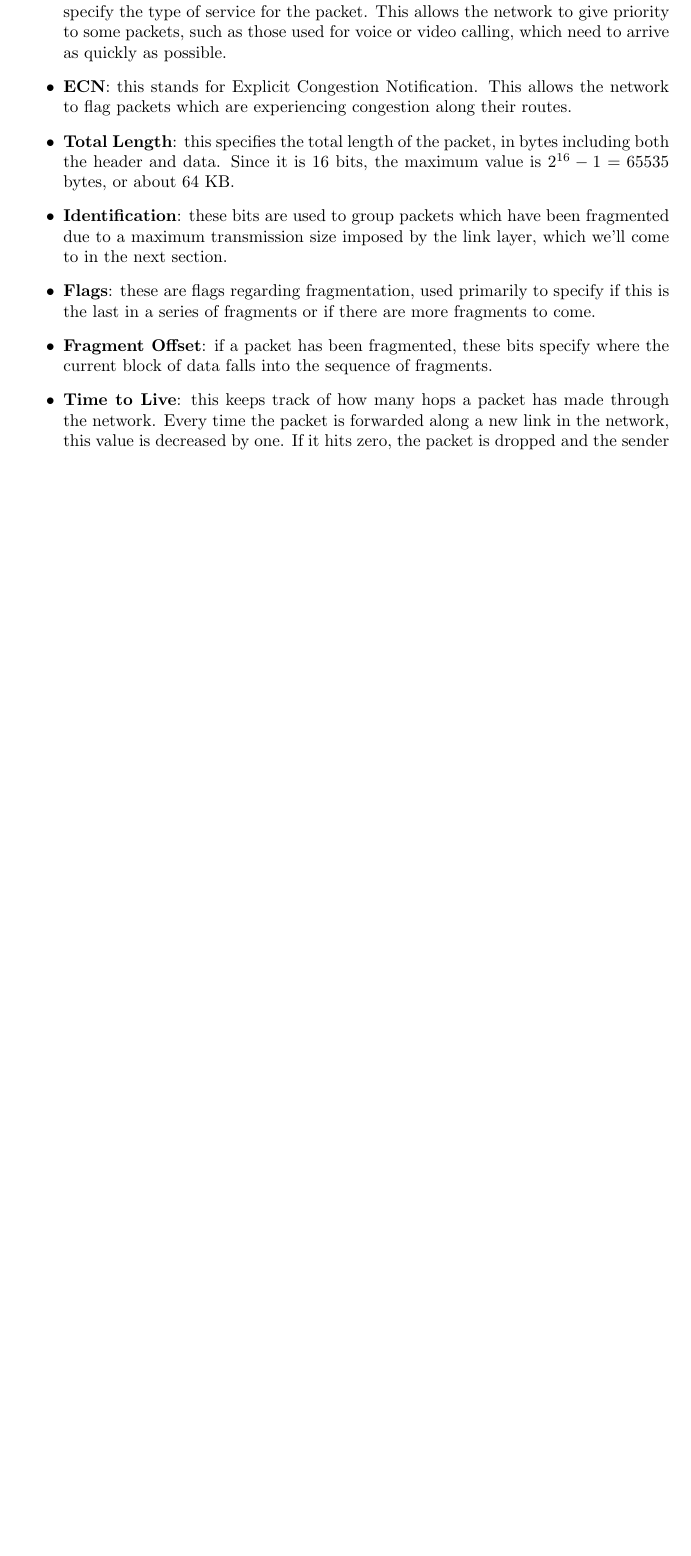
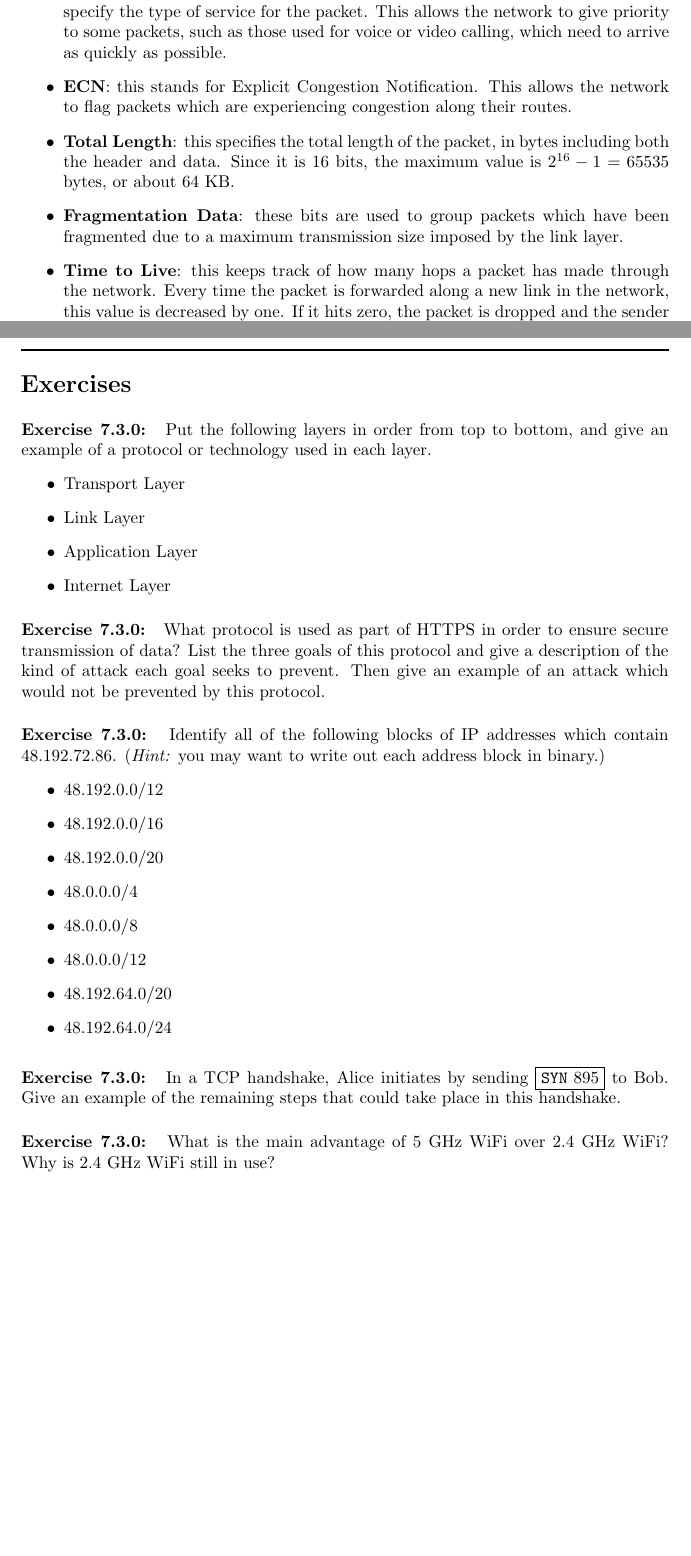
Before and after one commit to pti-cs/pti-cs-103, a LaTeX thesis (lectures/main.tex, which reads lectures/protocols.tex): part of page 50 of 100 before the commit and two parts of pages 50 and 54 of 101 after it, the two joined at a grey line, cut so that both start at the same text, the shorter picture padded with empty space. Compiled offline with pdfLaTeX.

Commit message:
network exercises

```diff
--- a/lectures/protocols.tex
+++ b/lectures/protocols.tex
@@ -186,9 +186,7 @@ An IP packet is divided into its \emph{header} and the \emph{data}. The header c
     \item \textbf{DSCP}: this stands for Differentiated Services Code Point. These bits are used to specify the type of service for the packet. This allows the network to give priority to some packets, such as those used for voice or video calling, which need to arrive as quickly as possible.
     \item \textbf{ECN}: this stands for Explicit Congestion Notification. This allows the network to flag packets which are experiencing congestion along their routes.
     \item \textbf{Total Length}: this specifies the total length of the packet, in bytes including both the header and data. Since it is 16 bits, the maximum value is $2^{16}-1 = 65535$ bytes, or about 64 KB.
-    \item \textbf{Identification}: these bits are used to group packets which have been fragmented due to a maximum transmission size imposed by the link layer, which we'll come to in the next section.
-    \item \textbf{Flags}: these are flags regarding fragmentation, used primarily to specify if this is the last in a series of fragments or if there are more fragments to come.
-    \item \textbf{Fragment Offset}: if a packet has been fragmented, these bits specify where the current block of data falls into the sequence of fragments.
+    \item \textbf{Fragmentation Data}: these bits are used to group packets which have been fragmented due to a maximum transmission size imposed by the link layer.
     \item \textbf{Time to Live}: this keeps track of how many hops a packet has made through the network. Every time the packet is forwarded along a new link in the network, this value is decreased by one. If it hits zero, the packet is dropped and the sender is notified. This is how the \ic{traceroute} utility works: it sends packets with small Time to Live values, and waits for the notifications to see where the packet was after one hop, two hops, etc.
     \item \textbf{Protocol}: this specifies the transport layer protocol which is making use of IP. For example, for TCP the protocol value is set to 6.
     \item \textbf{Header Checksum}: these bits are used for correcting errors in the header. The idea of a ``checksum'' is encoded in the word: we could imagine transmitting a stream of bits, followed by a few bits that count the number of ones in the original stream. If a zero was flipped to a one, or a one was flipped to a zero, then the receiver will notice that the checksum does not match and can ask for the packet to be resent. In practice a checksum is a more complicated function of the bits, but the idea is the same.
@@ -282,3 +280,41 @@ There are many ways in which Bob could be unreliable. For example, Bob could be
 Even if Bob is not malicious, he could be irresponsible. For example, if Bob runs an online vendor which collects credit card information to make payments, it is crucial that Bob takes appropriate security measures on his local network to protect that credit card information from becoming known to an attacker. TLS does not guarantee that Bob has taken the necessary precautions. Many of the most substantial security problems arise on the Internet when many customers have trusted a vendor like Bob with their personal details like credit card numbers, and Bob suffers a data breach, putting this data into the wrong hands.
 
 Network security is an evolving field as companies and governments work to protect against these sorts of vulnerabilities. There are many opportunities for employment in this area, as organizations increasingly need to rely on dedicated security professionals in order to keep their data and their clients' data safe.
+
+\exercisesection
+
+\begin{exercise}
+    Put the following layers in order from top to bottom, and give an example of a protocol or technology used in each layer.
+    \begin{itemize}
+        \item Transport Layer
+        \item Link Layer
+        \item Application Layer
+        \item Internet Layer
+    \end{itemize}
+\end{exercise}
+
+\begin{exercise}
+    What protocol is used as part of HTTPS in order to ensure secure transmission of data? List the three goals of this protocol and give a description of the kind of attack each goal seeks to prevent. Then give an example of an attack which would not be prevented by this protocol.
+\end{exercise}
+
+\begin{exercise}
+    Identify all of the following blocks of IP addresses which contain 48.192.72.86. (\emph{Hint:} you may want to write out each address block in binary.)
+    \begin{itemize}
+        \item 48.192.0.0/12
+        \item 48.192.0.0/16
+        \item 48.192.0.0/20
+        \item 48.0.0.0/4
+        \item 48.0.0.0/8
+        \item 48.0.0.0/12
+        \item 48.192.64.0/20
+        \item 48.192.64.0/24
+    \end{itemize}
+\end{exercise}
+
+\begin{exercise}
+    In a TCP handshake, Alice initiates by sending $\boxed{\ic{SYN}\ 895}$ to Bob. Give an example of the remaining steps that could take place in this handshake.
+\end{exercise}
+
+\begin{exercise}
+    What is the main advantage of 5 GHz WiFi over 2.4 GHz WiFi? Why is 2.4 GHz WiFi still in use?
+\end{exercise}
```
Also changed, not shown: lectures/networks.tex (+10 -0 lines), lectures/main.pdf, lectures/protocols.tex (2 more changed lines), 1 other file.
